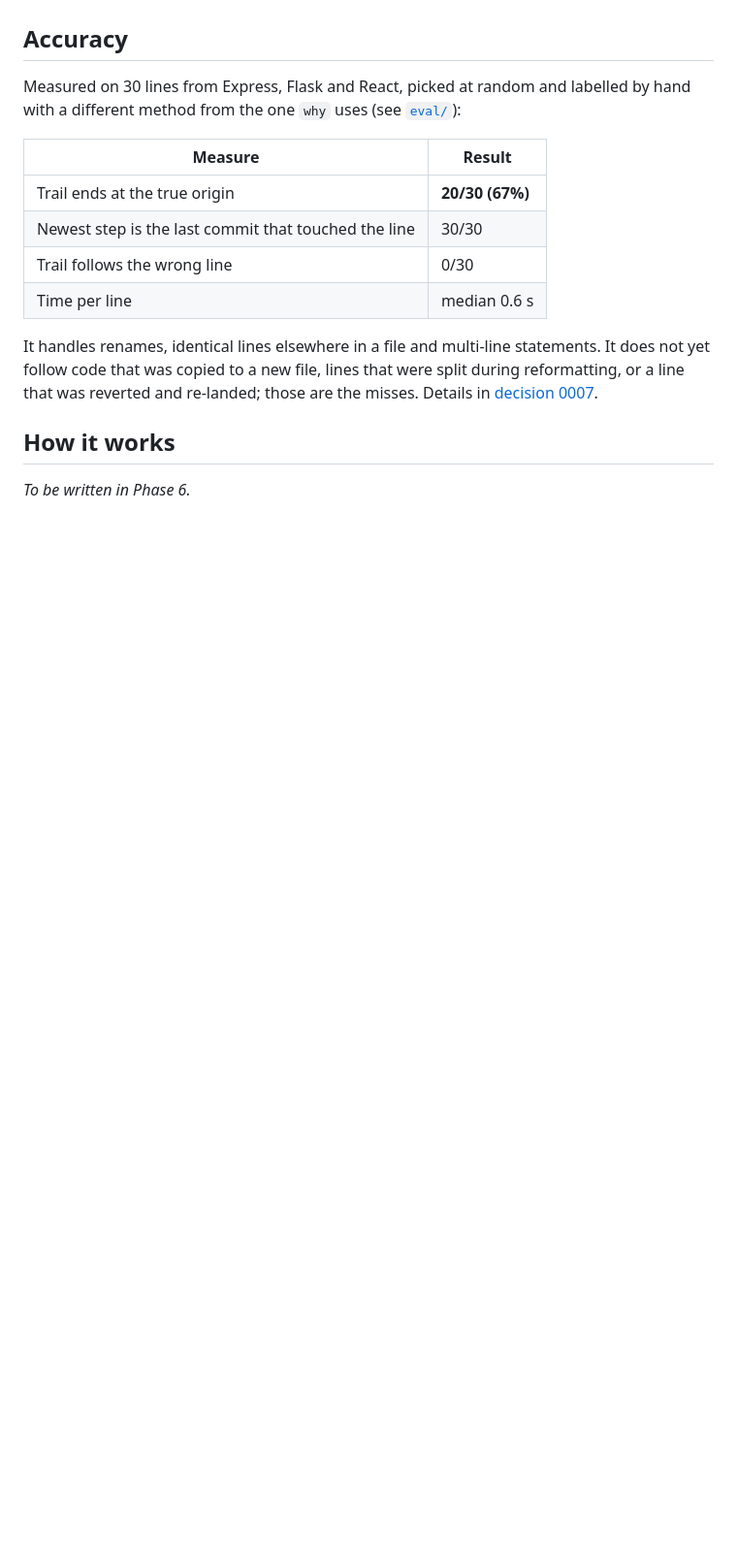
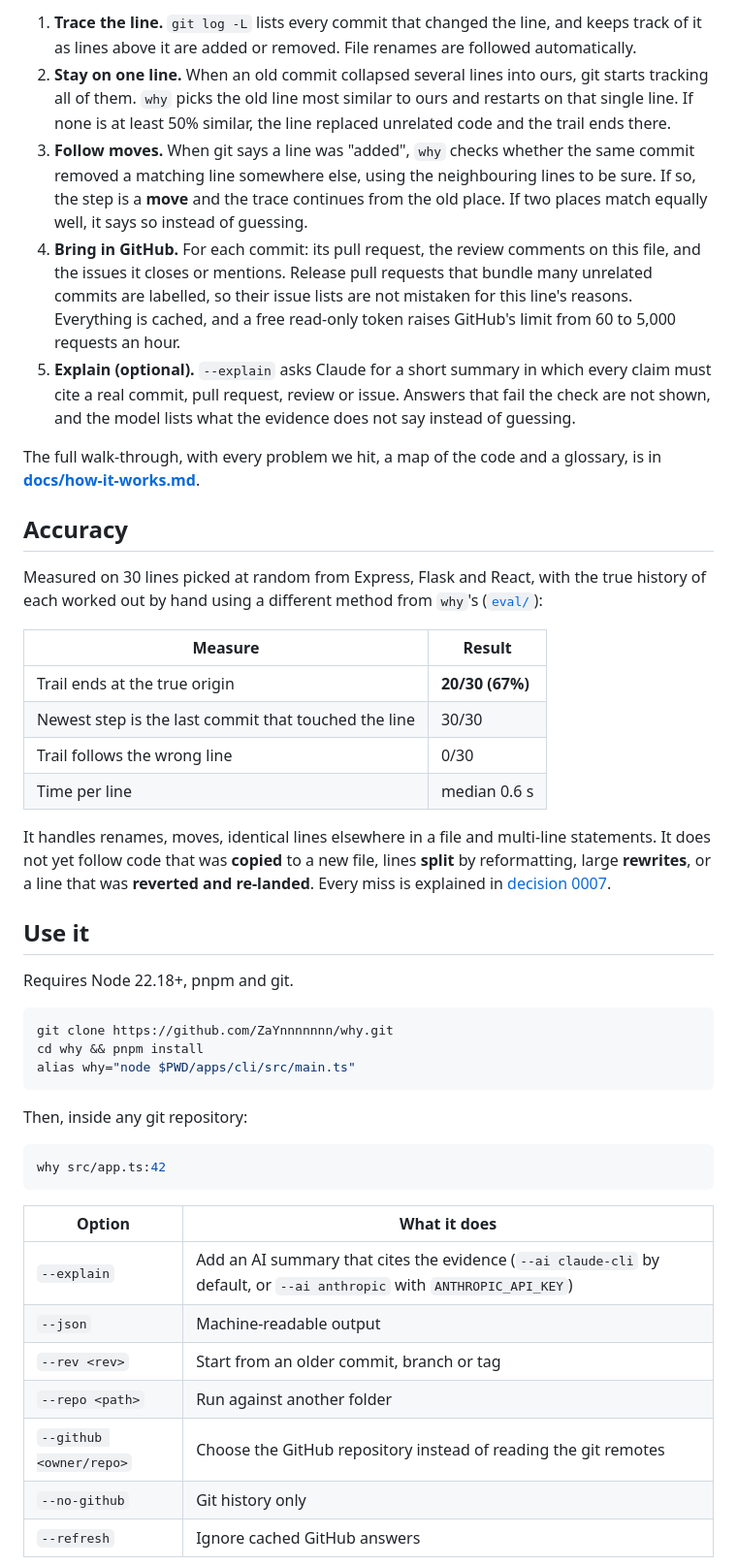
Before and after one commit to ZaYnnnnnnn/why, a Markdown page: README.md, the part around one of its changes. Shown at 97% size. Rendered like a GitHub page; blank space fills up the shorter version.

````diff
--- a/README.md
+++ b/README.md
@@ -30,8 +67,27 @@ _This output is an illustration of the goal, not real data._
+1. **Trace the line.** `git log -L` lists every commit that changed the line, and keeps track of
+   it as lines above it are added or removed. File renames are followed automatically.
+2. **Stay on one line.** When an old commit collapsed several lines into ours, git starts tracking
+   all of them. `why` picks the old line most similar to ours and restarts on that single line. If
+   none is at least 50% similar, the line replaced unrelated code and the trail ends there.
+3. **Follow moves.** When git says a line was "added", `why` checks whether the same commit removed
+   a matching line somewhere else, using the neighbouring lines to be sure. If so, the step is a
+   **move** and the trace continues from the old place. If two places match equally well, it says
+   so instead of guessing.
+4. **Bring in GitHub.** For each commit: its pull request, the review comments on this file, and the
+   issues it closes or mentions. Release pull requests that bundle many unrelated commits are
+   labelled, so their issue lists are not mistaken for this line's reasons. Everything is cached,
+   and a free read-only token raises GitHub's limit from 60 to 5,000 requests an hour.
+5. **Explain (optional).** `--explain` asks Claude for a short summary in which every claim must
+   cite a real commit, pull request, review or issue. Answers that fail the check are not shown, and
+   the model lists what the evidence does not say instead of guessing.
+
+The full walk-through, with every problem we hit, a map of the code and a glossary, is in
+**[docs/how-it-works.md](docs/how-it-works.md)**.
 
 ## Accuracy
 
-Measured on 30 lines from Express, Flask and React, picked at random and labelled by hand with a
-different method from the one `why` uses (see [`eval/`](eval)):
+Measured on 30 lines picked at random from Express, Flask and React, with the true history of each
+worked out by hand using a different method from `why`'s ([`eval/`](eval)):
 
 | Measure                                              | Result          |
 | ---------------------------------------------------- | --------------- |
@@ -40,11 +96,34 @@ different method from the one `why` uses (see [`eval/`](eval)):
 | Trail follows the wrong line                         | 0/30            |
 | Time per line                                        | median 0.6 s    |
 
-It handles renames, identical lines elsewhere in a file and multi-line statements. It does not yet
-follow code that was copied to a new file, lines that were split during reformatting, or a line
-that was reverted and re-landed; those are the misses. Details in
+It handles renames, moves, identical lines elsewhere in a file and multi-line statements. It does
+not yet follow code that was **copied** to a new file, lines **split** by reformatting, large
+**rewrites**, or a line that was **reverted and re-landed**. Every miss is explained in
 [decision 0007](docs/decisions/0007-measuring-accuracy.md).
 
-## How it works
+## Use it
 
-_To be written in Phase 6._
+Requires Node 22.18+, pnpm and git.
+
+```bash
+git clone https://github.com/ZaYnnnnnnn/why.git
+cd why && pnpm install
+alias why="node $PWD/apps/cli/src/main.ts"
+```
+
+Then, inside any git repository:
+
+```bash
+why src/app.ts:42
+```
+
+| Option                  | What it does                                                                                                           |
+| ----------------------- | ---------------------------------------------------------------------------------------------------------------------- |
+| `--explain`             | Add an AI summary that cites the evidence (`--ai claude-cli` by default, or `--ai anthropic` with `ANTHROPIC_API_KEY`) |
+| `--json`                | Machine-readable output                                                                                                |
+| `--rev <rev>`           | Start from an older commit, branch or tag                                                                              |
+| `--repo <path>`         | Run against another folder                                                                                             |
+| `--github <owner/repo>` | Choose the GitHub repository instead of reading the git remotes                                                        |
+| `--no-github`           | Git history only                                                                                                       |
+| `--refresh`             | Ignore cached GitHub answers                                                                                           |
+
````
Also changed, not shown: other parts of README.md (+95 -70 lines), docs/PLAN.md (+7 -3 lines), docs/how-it-works.md (added, +245 -0 lines), docs/media/demo.gif (added), docs/media/screenshot.png (added).
